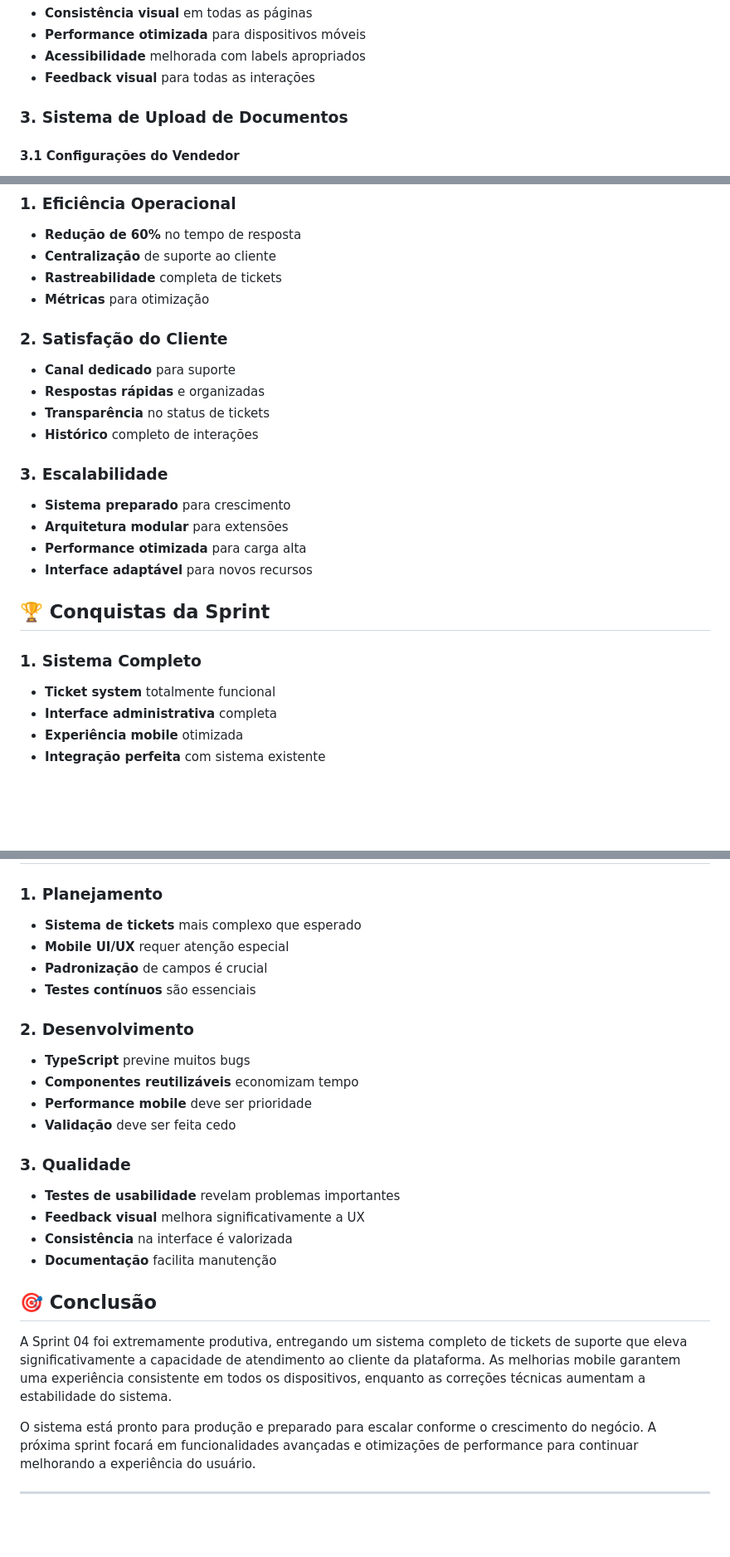
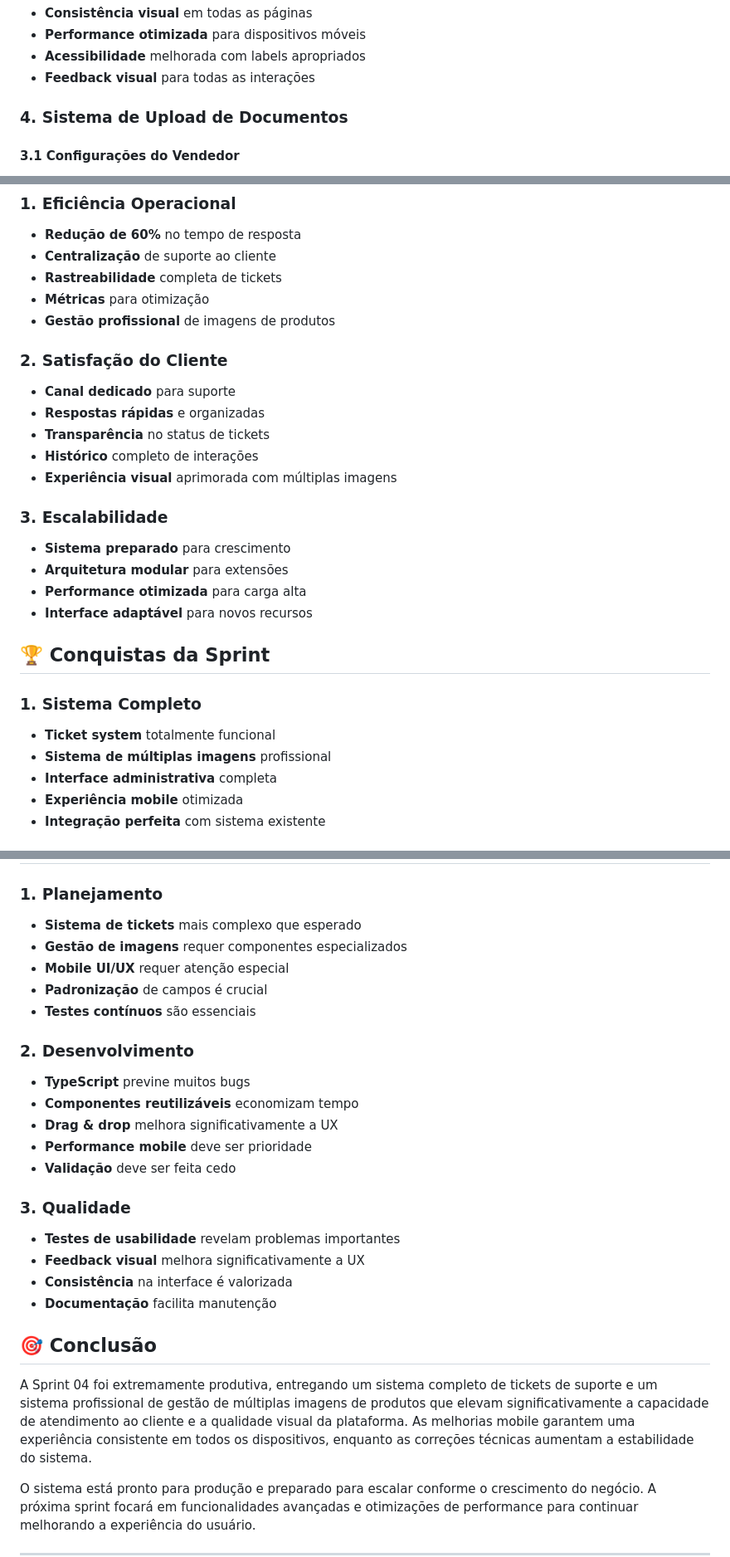
Before and after one commit to HIO-TECH-Lda/hublink-marketplace, a Markdown page: project/report-sprint-04.md, 3 parts joined by grey strips. Shown at 83% size. Drawn GitHub-style; blank space fills up the shorter version.

```diff
--- a/project/report-sprint-04.md
+++ b/project/report-sprint-04.md
@@ -70,7 +101,7 @@ A Sprint 04 focou na implementação de um sistema completo de tickets de suport
 - **Acessibilidade** melhorada com labels apropriados
 - **Feedback visual** para todas as interações
 
-### **3. Sistema de Upload de Documentos**
+### **4. Sistema de Upload de Documentos**
 
 #### **3.1 Configurações do Vendedor**
 - **Componente reutilizável** `DocumentUpload`
@@ -253,12 +286,14 @@ A Sprint 04 focou na implementação de um sistema completo de tickets de suport
 - **Centralização** de suporte ao cliente
 - **Rastreabilidade** completa de tickets
 - **Métricas** para otimização
+- **Gestão profissional** de imagens de produtos
 
 ### **2. Satisfação do Cliente**
 - **Canal dedicado** para suporte
 - **Respostas rápidas** e organizadas
 - **Transparência** no status de tickets
 - **Histórico** completo de interações
+- **Experiência visual** aprimorada com múltiplas imagens
 
 ### **3. Escalabilidade**
 - **Sistema preparado** para crescimento
@@ -270,6 +305,7 @@ A Sprint 04 focou na implementação de um sistema completo de tickets de suport
 
 ### **1. Sistema Completo**
 - **Ticket system** totalmente funcional
+- **Sistema de múltiplas imagens** profissional
 - **Interface administrativa** completa
 - **Experiência mobile** otimizada
 - **Integração perfeita** com sistema existente
@@ -290,6 +326,7 @@ A Sprint 04 focou na implementação de um sistema completo de tickets de suport
 
 ### **1. Planejamento**
 - **Sistema de tickets** mais complexo que esperado
+- **Gestão de imagens** requer componentes especializados
 - **Mobile UI/UX** requer atenção especial
 - **Padronização** de campos é crucial
 - **Testes contínuos** são essenciais
@@ -297,6 +334,7 @@ A Sprint 04 focou na implementação de um sistema completo de tickets de suport
 ### **2. Desenvolvimento**
 - **TypeScript** previne muitos bugs
 - **Componentes reutilizáveis** economizam tempo
+- **Drag & drop** melhora significativamente a UX
 - **Performance mobile** deve ser prioridade
 - **Validação** deve ser feita cedo
 
@@ -308,7 +346,7 @@ A Sprint 04 focou na implementação de um sistema completo de tickets de suport
 
 ## 🎯 **Conclusão**
 
-A Sprint 04 foi extremamente produtiva, entregando um sistema completo de tickets de suporte que eleva significativamente a capacidade de atendimento ao cliente da plataforma. As melhorias mobile garantem uma experiência consistente em todos os dispositivos, enquanto as correções técnicas aumentam a estabilidade do sistema.
+A Sprint 04 foi extremamente produtiva, entregando um sistema completo de tickets de suporte e um sistema profissional de gestão de múltiplas imagens de produtos que elevam significativamente a capacidade de atendimento ao cliente e a qualidade visual da plataforma. As melhorias mobile garantem uma experiência consistente em todos os dispositivos, enquanto as correções técnicas aumentam a estabilidade do sistema.
 
 O sistema está pronto para produção e preparado para escalar conforme o crescimento do negócio. A próxima sprint focará em funcionalidades avançadas e otimizações de performance para continuar melhorando a experiência do usuário.
 
```
Also changed, not shown: other parts of project/report-sprint-04.md (+39 -6 lines).
